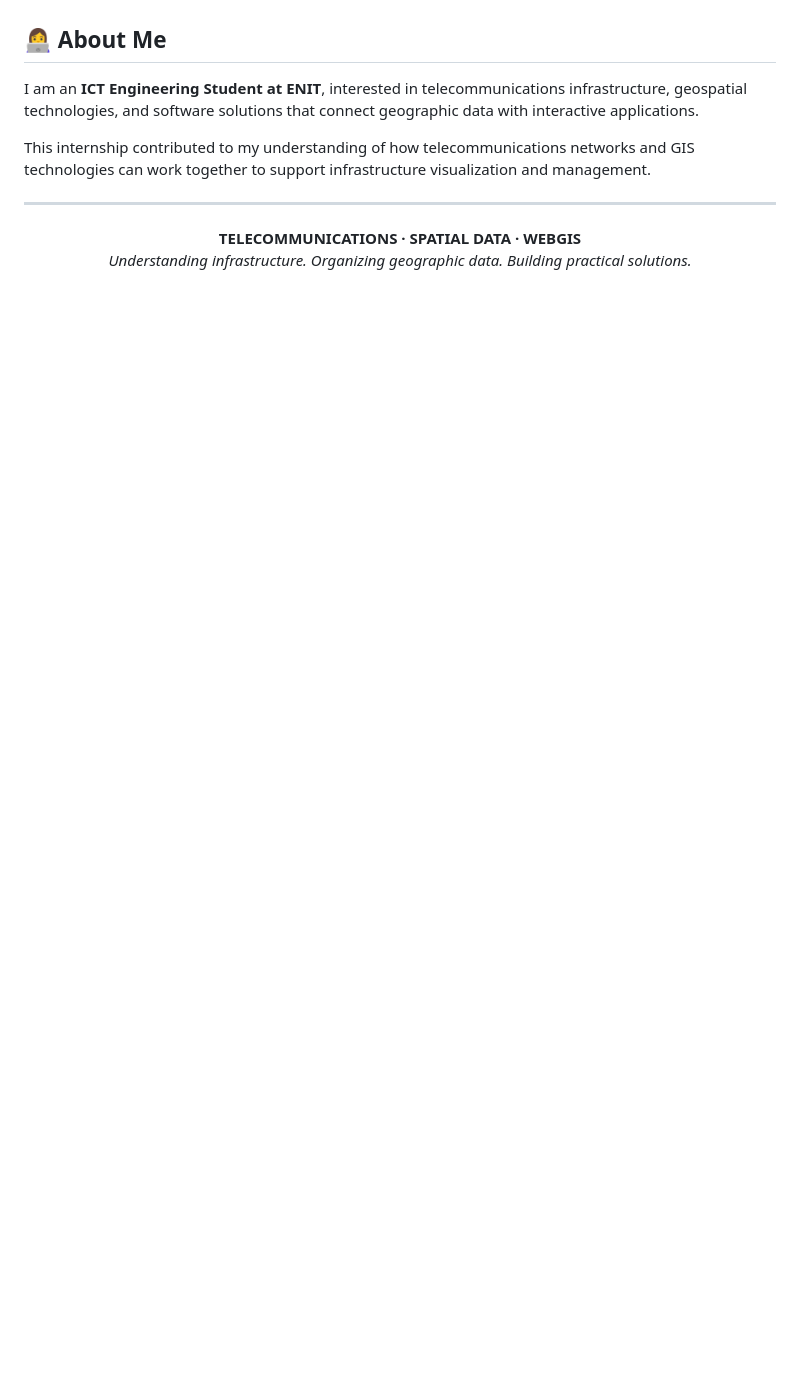
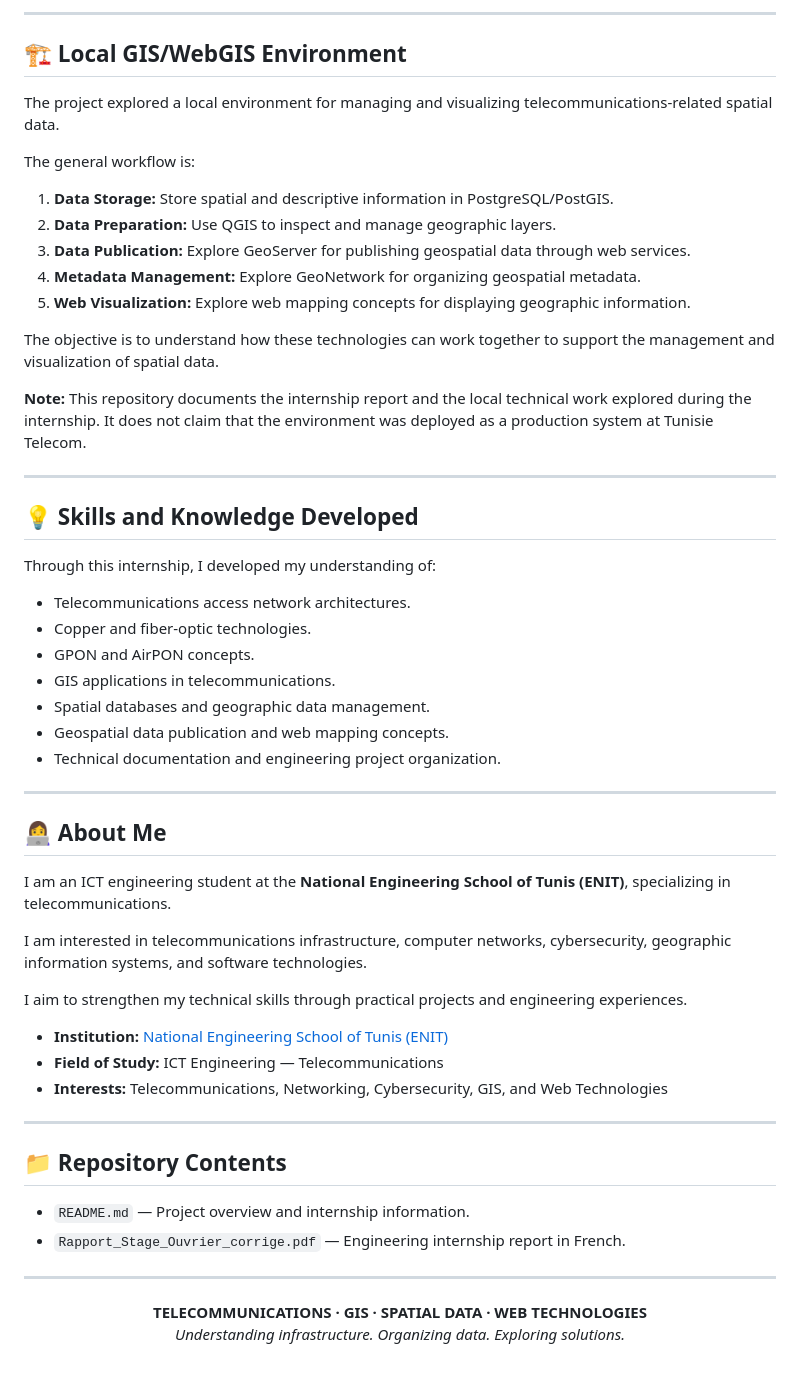
Before and after one commit to haninedhib-cyber/telecom-network-gis-webgis, a Markdown page: README.md, the part around one of its changes. GitHub-like rendering; blank space fills up the shorter version.

```diff
--- a/README.md
+++ b/README.md
@@ -140,14 +88,59 @@ Telecommunications Networks · Geographic Information Systems · Spatial Databas
+---
+
+## 🏗️ Local GIS/WebGIS Environment
+
+The project explored a local environment for managing and visualizing telecommunications-related spatial data.
+
+The general workflow is:
+
+1. **Data Storage:** Store spatial and descriptive information in PostgreSQL/PostGIS.
+2. **Data Preparation:** Use QGIS to inspect and manage geographic layers.
+3. **Data Publication:** Explore GeoServer for publishing geospatial data through web services.
+4. **Metadata Management:** Explore GeoNetwork for organizing geospatial metadata.
+5. **Web Visualization:** Explore web mapping concepts for displaying geographic information.
+
+The objective is to understand how these technologies can work together to support the management and visualization of spatial data.
+
+**Note:** This repository documents the internship report and the local technical work explored during the internship. It does not claim that the environment was deployed as a production system at Tunisie Telecom.
+
+---
+
+## 💡 Skills and Knowledge Developed
+
+Through this internship, I developed my understanding of:
+
+- Telecommunications access network architectures.
+- Copper and fiber-optic technologies.
+- GPON and AirPON concepts.
+- GIS applications in telecommunications.
+- Spatial databases and geographic data management.
+- Geospatial data publication and web mapping concepts.
+- Technical documentation and engineering project organization.
+
+---
 
 ## 👩‍💻 About Me
 
-I am an **ICT Engineering Student at ENIT**, interested in telecommunications infrastructure, geospatial technologies, and software solutions that connect geographic data with interactive applications.
+I am an ICT engineering student at the **National Engineering School of Tunis (ENIT)**, specializing in telecommunications.
 
-This internship contributed to my understanding of how telecommunications networks and GIS technologies can work together to support infrastructure visualization and management.
+I am interested in telecommunications infrastructure, computer networks, cybersecurity, geographic information systems, and software technologies.
+
+I aim to strengthen my technical skills through practical projects and engineering experiences.
+
+- **Institution:** [National Engineering School of Tunis (ENIT)](https://enit.rnu.tn/)
+- **Field of Study:** ICT Engineering — Telecommunications
+- **Interests:** Telecommunications, Networking, Cybersecurity, GIS, and Web Technologies
+
+---
+
+## 📁 Repository Contents
+
+- `README.md` — Project overview and internship information.
+- `Rapport_Stage_Ouvrier_corrige.pdf` — Engineering internship report in French.
 
 ---
 
 <p align="center">
-  <strong>TELECOMMUNICATIONS · SPATIAL DATA · WEBGIS</strong>
-  <br>
-  <em>Understanding infrastructure. Organizing geographic data. Building practical solutions.</em>
+  <strong>TELECOMMUNICATIONS · GIS · SPATIAL DATA · WEB TECHNOLOGIES</strong><br>
+  <em>Understanding infrastructure. Organizing data. Exploring solutions.</em>
 </p>
```
Also changed, not shown: other parts of README.md (+74 -126 lines).
